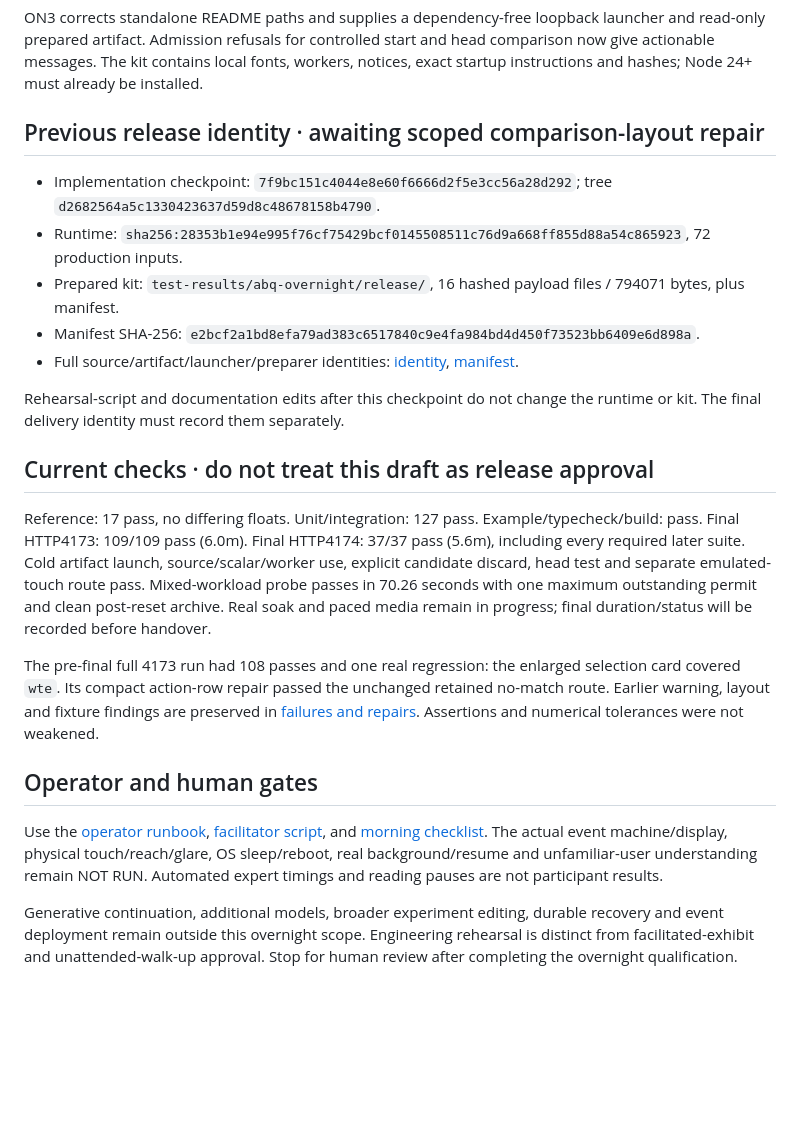
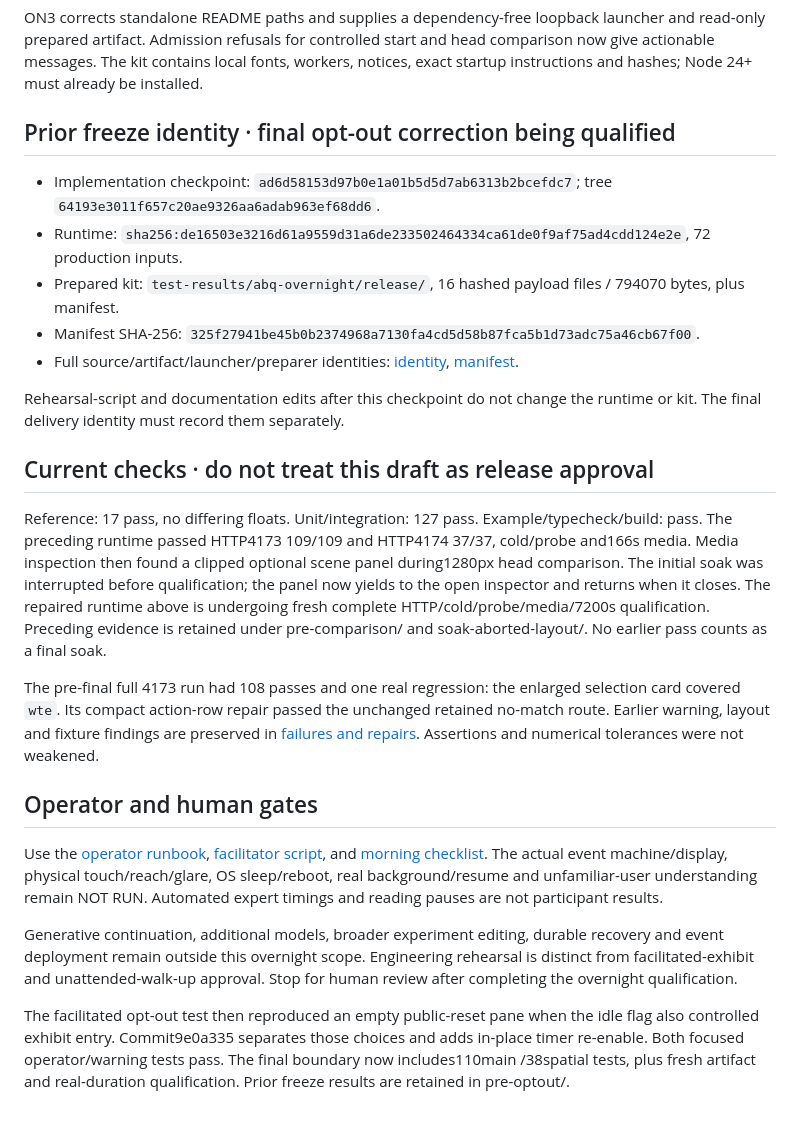
Before and after one commit to A-T-S-K/model-lab, a Markdown page: docs/abq-overnight-review.md, the part around the change. Drawn GitHub-style; blank space fills up the shorter version.

```diff
--- a/docs/abq-overnight-review.md
+++ b/docs/abq-overnight-review.md
@@ -12,19 +12,19 @@ ON2 adds a coordinated scene construction below the selected map operation. It r
 
 ON3 corrects standalone README paths and supplies a dependency-free loopback launcher and read-only prepared artifact. Admission refusals for controlled start and head comparison now give actionable messages. The kit contains local fonts, workers, notices, exact startup instructions and hashes; Node 24+ must already be installed.
 
-## Previous release identity · awaiting scoped comparison-layout repair
+## Prior freeze identity · final opt-out correction being qualified
 
-- Implementation checkpoint: `7f9bc151c4044e8e60f6666d2f5e3cc56a28d292`; tree `d2682564a5c1330423637d59d8c48678158b4790`.
-- Runtime: `sha256:28353b1e94e995f76cf75429bcf0145508511c76d9a668ff855d88a54c865923`, 72 production inputs.
-- Prepared kit: `test-results/abq-overnight/release/`, 16 hashed payload files / 794071 bytes, plus manifest.
-- Manifest SHA-256: `e2bcf2a1bd8efa79ad383c6517840c9e4fa984bd4d450f73523bb6409e6d898a`.
+- Implementation checkpoint: `ad6d58153d97b0e1a01b5d5d7ab6313b2bcefdc7`; tree `64193e3011f657c20ae9326aa6adab963ef68dd6`.
+- Runtime: `sha256:de16503e3216d61a9559d31a6de233502464334ca61de0f9af75ad4cdd124e2e`, 72 production inputs.
+- Prepared kit: `test-results/abq-overnight/release/`, 16 hashed payload files / 794070 bytes, plus manifest.
+- Manifest SHA-256: `325f27941be45b0b2374968a7130fa4cd5d58b87fca5b1d73adc75a46cb67f00`.
 - Full source/artifact/launcher/preparer identities: [identity](../test-results/abq-overnight/identity.json), [manifest](../test-results/abq-overnight/artifact-manifest.json).
 
 Rehearsal-script and documentation edits after this checkpoint do not change the runtime or kit. The final delivery identity must record them separately.
 
 ## Current checks · do not treat this draft as release approval
 
-Reference: 17 pass, no differing floats. Unit/integration: 127 pass. Example/typecheck/build: pass. Final HTTP4173: 109/109 pass (6.0m). Final HTTP4174: 37/37 pass (5.6m), including every required later suite. Cold artifact launch, source/scalar/worker use, explicit candidate discard, head test and separate emulated-touch route pass. Mixed-workload probe passes in 70.26 seconds with one maximum outstanding permit and clean post-reset archive. Real soak and paced media remain in progress; final duration/status will be recorded before handover.
+Reference: 17 pass, no differing floats. Unit/integration: 127 pass. Example/typecheck/build: pass. The preceding runtime passed HTTP4173 109/109 and HTTP4174 37/37, cold/probe and166s media. Media inspection then found a clipped optional scene panel during1280px head comparison. The initial soak was interrupted before qualification; the panel now yields to the open inspector and returns when it closes. The repaired runtime above is undergoing fresh complete HTTP/cold/probe/media/7200s qualification. Preceding evidence is retained under pre-comparison/ and soak-aborted-layout/. No earlier pass counts as a final soak.
 
 The pre-final full 4173 run had 108 passes and one real regression: the enlarged selection card covered `wte`. Its compact action-row repair passed the unchanged retained no-match route. Earlier warning, layout and fixture findings are preserved in [failures and repairs](../test-results/abq-overnight/failures-and-repairs.md). Assertions and numerical tolerances were not weakened.
 
@@ -33,3 +33,5 @@ The pre-final full 4173 run had 108 passes and one real regression: the enlarged
 Use the [operator runbook](abq-operator-runbook.md), [facilitator script](abq-facilitator-guide.md), and [morning checklist](morning-checklist.md). The actual event machine/display, physical touch/reach/glare, OS sleep/reboot, real background/resume and unfamiliar-user understanding remain NOT RUN. Automated expert timings and reading pauses are not participant results.
 
 Generative continuation, additional models, broader experiment editing, durable recovery and event deployment remain outside this overnight scope. Engineering rehearsal is distinct from facilitated-exhibit and unattended-walk-up approval. Stop for human review after completing the overnight qualification.
+
+The facilitated opt-out test then reproduced an empty public-reset pane when the idle flag also controlled exhibit entry. Commit9e0a335 separates those choices and adds in-place timer re-enable. Both focused operator/warning tests pass. The final boundary now includes110main /38spatial tests, plus fresh artifact and real-duration qualification. Prior freeze results are retained in pre-optout/.
```
Also changed, not shown: docs/abq-overnight-progress.md (+4 -0 lines).
